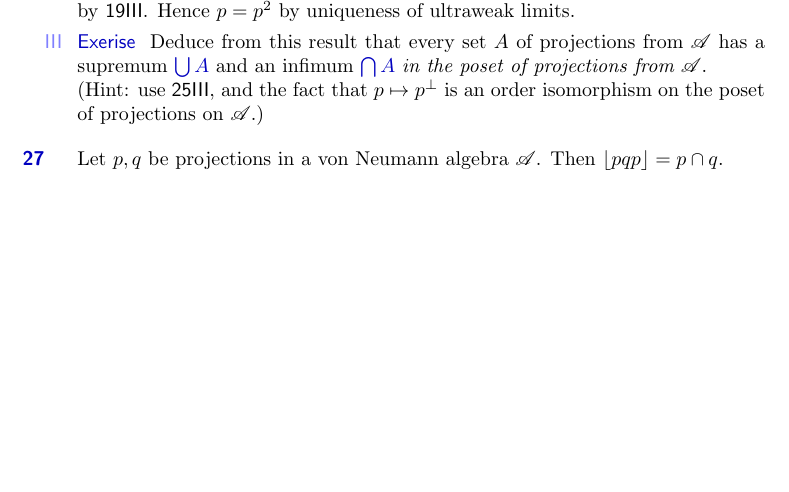
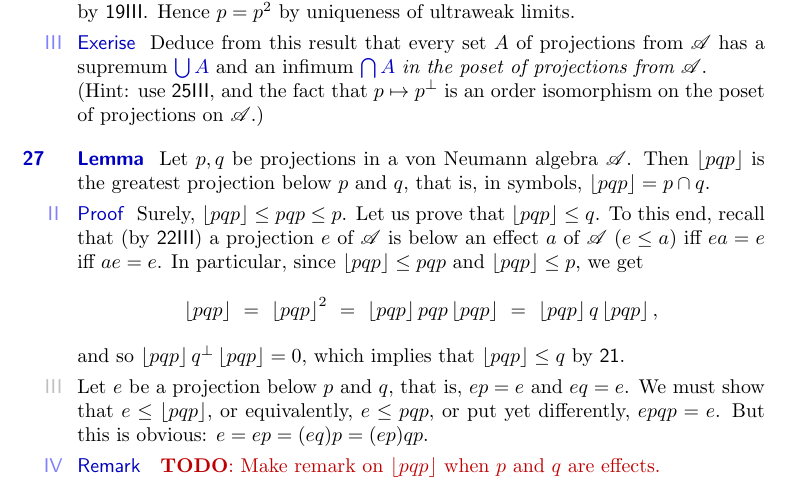
Before and after one commit to westerbaan/theses, a LaTeX document (op.tex): part of page 6 of 7, cut so that both start at the same text, the shorter picture padded with empty space. Compiled offline with pdfLaTeX.

Commit message:
floor of the sequential product of effects

```diff
--- a/op.tex
+++ b/op.tex
@@ -799,9 +799,40 @@ is an order isomorphism on the poset of projections on~$\scrA$.)
 %
 %
 \begin{parsec}%
+\begin{point}{Lemma}%
+Let~$p,q$ be projections in a von Neumann algebra~$\scrA$.
+Then~$\floor{pqp}$ is the greatest projection
+below~$p$ and~$q$, that is, in symbols, $\floor{pqp}=p\cap q$.
+\end{point}
+\begin{point}{Proof}%
+Surely, $\floor{pqp}\leq pqp \leq p$.
+Let us prove that~$\floor{pqp}\leq q$.
+To this end,
+recall
+that (by~\sref{projection-below-effect})
+a projection~$e$ of~$\scrA$ is below an effect~$a$ of~$\scrA$
+($e\leq a$) iff $ea=e$ iff $ae=e$.
+In particular,
+since~$\floor{pqp}\leq pqp$ and $\floor{pqp}\leq p$,
+we get
+\begin{equation*}
+\floor{pqp}\ =\ \floor{pqp}^2\ =\ \floor{pqp}pqp\floor{pqp} \ =\
+\floor{pqp}q\floor{pqp},
+\end{equation*}
+and so $\floor{pqp}q^\perp\floor{pqp}=0$,
+which implies that
+$\floor{pqp}\leq q$ by~\sref{ad-contraposed}.
 \begin{point}%
-Let~$p,q$ be projections in a von Neumann algebra~$\scrA$.
-Then~$\floor{pqp}=p\cap q$.
+Let~$e$ be a projection below~$p$ and~$q$,
+that is, $ep=e$ and~$eq=e$.
+We must show that~$e\leq \floor{pqp}$,
+or equivalently, $e\leq pqp$,
+or put yet differently, $epqp=e$.
+But this is obvious: $e=ep=(eq)p=(ep)qp$.
+\end{point}
+\end{point}
+\begin{point}{Remark}
+\TODO{Make remark on $\floor{pqp}$ when $p$ and~$q$ are effects.}
 \end{point}
 \end{parsec}
 
```
